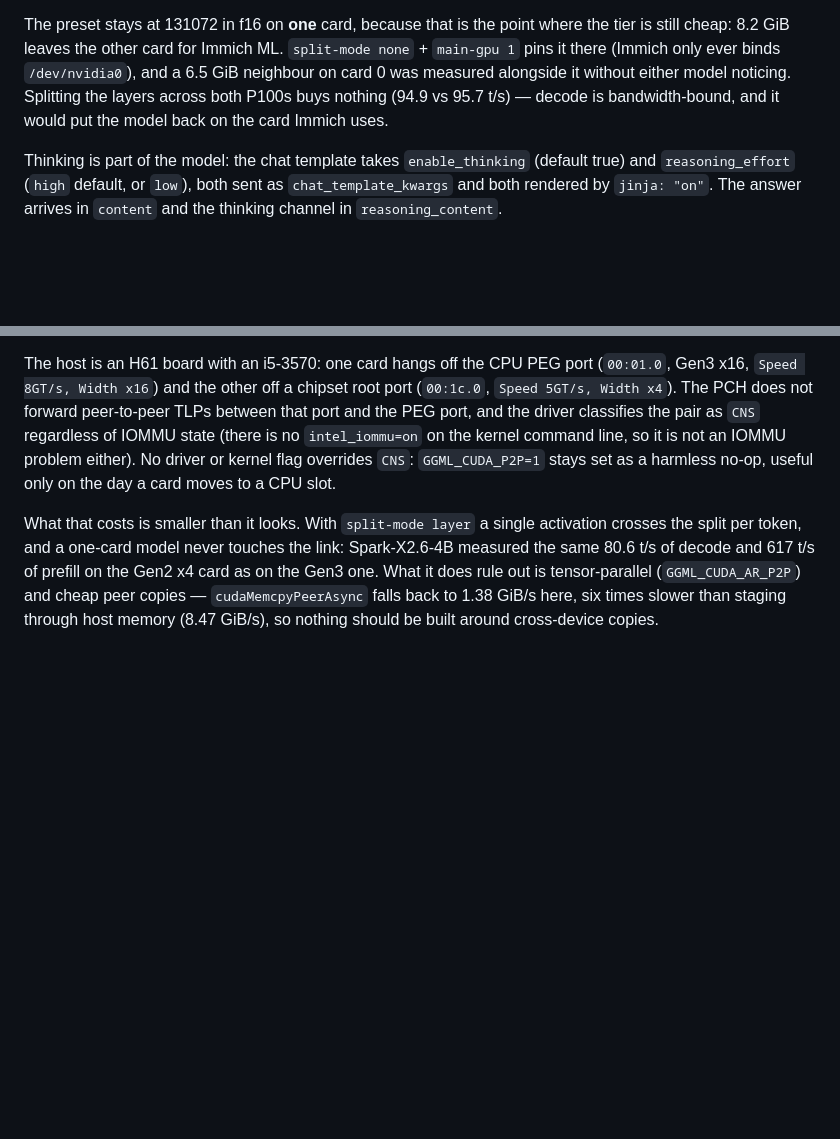
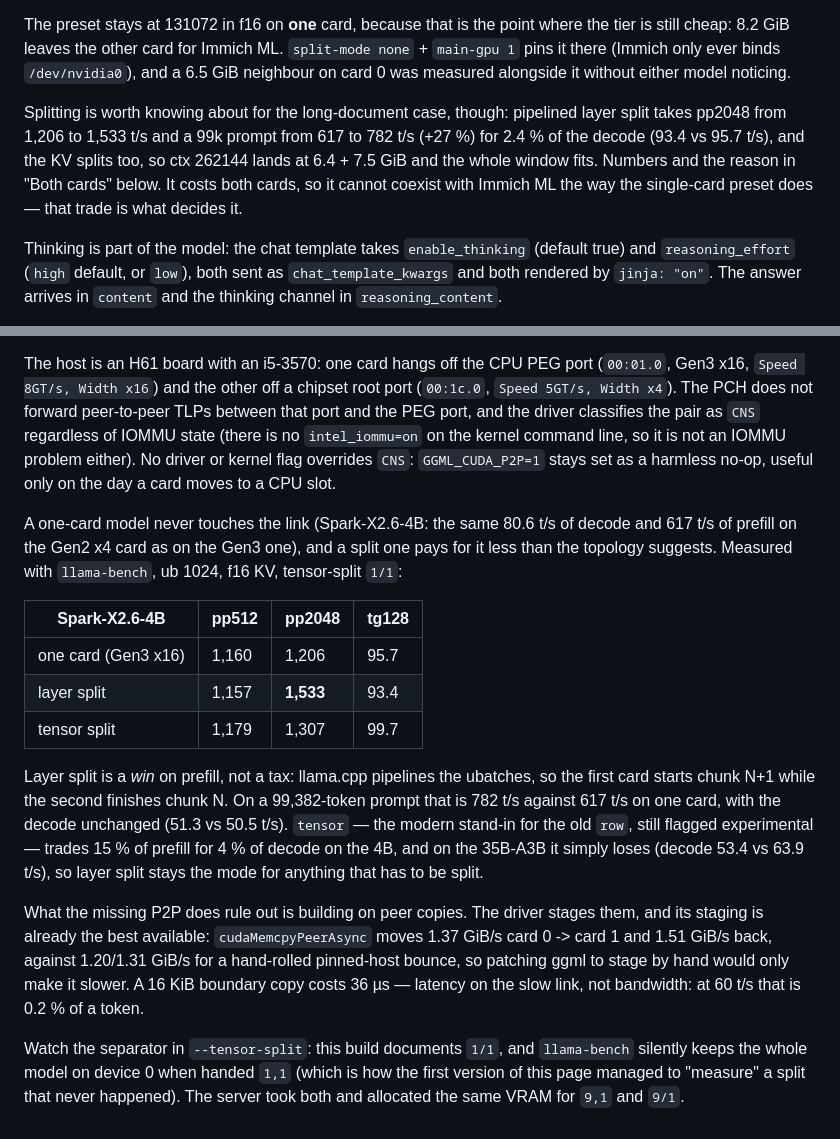
Before and after one commit to Santiago-G1/homelab_WIP, a Markdown page: docs/llm-models.md, 2 parts joined by grey strips. Rendered like a GitHub page; blank space fills up the shorter version.

Commit message:
docs(llm): layer split is a prefill win, and fix the cross-GPU copy numbers
Three corrections, all from re-running the measurements with the tensor-split
separator this build actually documents (`1/1`; `llama-bench` silently keeps
everything on device 0 with `1,1`, so the earlier layer-split arm was a
single-card run).

- Layer split pipelines the ubatches, so it *raises* prefill: pp2048 1,206 ->
  1,533 t/s and 617 -> 782 t/s on a 99k prompt, for 2.4 % of the decode. At ctx
  262144 the KV splits into 6.4 + 7.5 GiB, so the full window fits.
- `tensor` (the replacement for `row`, still experimental) takes 4 % of decode
  on the 4B and loses 15 % of prefill; on the 35B-A3B it loses 16 % of decode
  (53.4 vs 63.9 t/s). Layer split stays the mode.
- The "staging through host RAM is 6x faster than peer copies" claim was a
  measurement bug (the first test synchronised the wrong device): peer copies
  run at 1.37 GiB/s one way and 1.51 GiB/s the other, and hand-rolled pinned
  staging is 10-15 % *slower*, so the driver's fallback is already optimal. A
  16 KiB boundary copy is 36 µs of latency, 0.2 % of a token at 60 t/s.

```diff
--- a/docs/llm-models.md
+++ b/docs/llm-models.md
@@ -173,9 +173,14 @@ The preset stays at 131072 in f16 on **one** card, because that is the point
 where the tier is still cheap: 8.2 GiB leaves the other card for Immich ML.
 `split-mode none` + `main-gpu 1` pins it there (Immich only ever binds
 `/dev/nvidia0`), and a 6.5 GiB neighbour on card 0 was measured alongside it
-without either model noticing. Splitting the layers across both P100s buys
-nothing (94.9 vs 95.7 t/s) — decode is bandwidth-bound, and it would put the
-model back on the card Immich uses.
+without either model noticing.
+
+Splitting is worth knowing about for the long-document case, though: pipelined
+layer split takes pp2048 from 1,206 to 1,533 t/s and a 99k prompt from 617 to
+782 t/s (+27 %) for 2.4 % of the decode (93.4 vs 95.7 t/s), and the KV splits
+too, so ctx 262144 lands at 6.4 + 7.5 GiB and the whole window fits. Numbers and
+the reason in "Both cards" below. It costs both cards, so it cannot coexist with
+Immich ML the way the single-card preset does — that trade is what decides it.
 
 Thinking is part of the model: the chat template takes `enable_thinking`
 (default true) and `reasoning_effort` (`high` default, or `low`), both sent as
@@ -213,10 +218,34 @@ command line, so it is not an IOMMU problem either). No driver or kernel flag
 overrides `CNS`: `GGML_CUDA_P2P=1` stays set as a harmless no-op, useful only on
 the day a card moves to a CPU slot.
 
-What that costs is smaller than it looks. With `split-mode layer` a single
-activation crosses the split per token, and a one-card model never touches the
-link: Spark-X2.6-4B measured the same 80.6 t/s of decode and 617 t/s of prefill
-on the Gen2 x4 card as on the Gen3 one. What it does rule out is tensor-parallel
-(`GGML_CUDA_AR_P2P`) and cheap peer copies — `cudaMemcpyPeerAsync` falls back to
-1.38 GiB/s here, six times slower than staging through host memory (8.47 GiB/s),
-so nothing should be built around cross-device copies.
+A one-card model never touches the link (Spark-X2.6-4B: the same 80.6 t/s of
+decode and 617 t/s of prefill on the Gen2 x4 card as on the Gen3 one), and a
+split one pays for it less than the topology suggests. Measured with
+`llama-bench`, ub 1024, f16 KV, tensor-split `1/1`:
+
+| Spark-X2.6-4B | pp512 | pp2048 | tg128 |
+|---|---|---|---|
+| one card (Gen3 x16) | 1,160 | 1,206 | 95.7 |
+| layer split | 1,157 | **1,533** | 93.4 |
+| tensor split | 1,179 | 1,307 | 99.7 |
+
+Layer split is a *win* on prefill, not a tax: llama.cpp pipelines the ubatches,
+so the first card starts chunk N+1 while the second finishes chunk N. On a
+99,382-token prompt that is 782 t/s against 617 t/s on one card, with the decode
+unchanged (51.3 vs 50.5 t/s). `tensor` — the modern stand-in for the old `row`,
+still flagged experimental — trades 15 % of prefill for 4 % of decode on the 4B,
+and on the 35B-A3B it simply loses (decode 53.4 vs 63.9 t/s), so layer split
+stays the mode for anything that has to be split.
+
+What the missing P2P does rule out is building on peer copies. The driver stages
+them, and its staging is already the best available: `cudaMemcpyPeerAsync` moves
+1.37 GiB/s card 0 -> card 1 and 1.51 GiB/s back, against 1.20/1.31 GiB/s for a
+hand-rolled pinned-host bounce, so patching ggml to stage by hand would only make
+it slower. A 16 KiB boundary copy costs 36 µs — latency on the slow link, not
+bandwidth: at 60 t/s that is 0.2 % of a token.
+
+Watch the separator in `--tensor-split`: this build documents `1/1`, and
+`llama-bench` silently keeps the whole model on device 0 when handed `1,1`
+(which is how the first version of this page managed to "measure" a split that
+never happened). The server took both and allocated the same VRAM for `9,1` and
+`9/1`.
```
